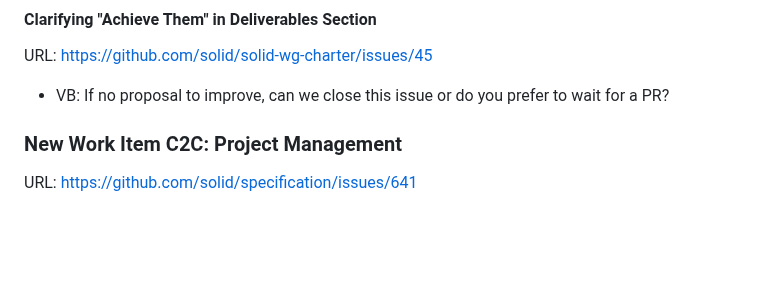
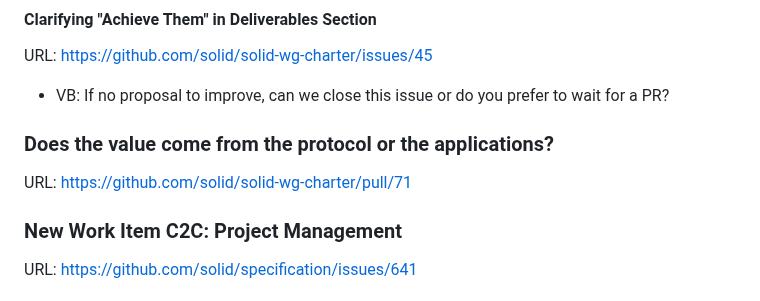
Before and after one commit to solid/specification, a Markdown page: meetings/2024-04-03.md, the part around the change. Drawn GitHub-style; blank space fills up the shorter version.

Commit message:
add topic

```diff
--- a/meetings/2024-04-03.md
+++ b/meetings/2024-04-03.md
@@ -91,6 +91,12 @@ URL: https://github.com/solid/solid-wg-charter/issues/45
 
 * VB: If no proposal to improve, can we close this issue or do you prefer to wait for a PR?
 
+
+### Does the value come from the protocol or the applications?
+
+URL: https://github.com/solid/solid-wg-charter/pull/71
+
+
 ### New Work Item C2C: Project Management
 URL: https://github.com/solid/specification/issues/641
 
```
